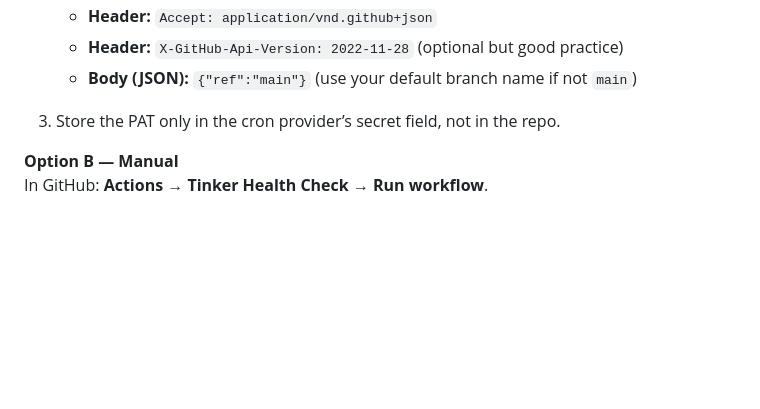
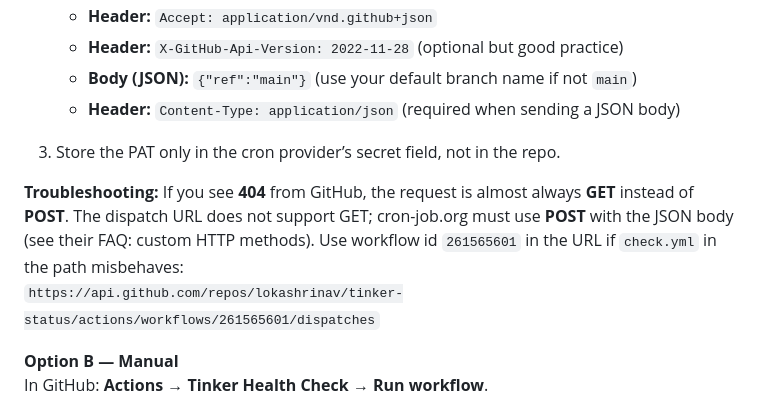
Before and after one commit to lokashrinav/tinker-status, a Markdown page: README.md, the part around the change. Drawn GitHub-style; blank space fills up the shorter version.

Commit message:
docs: note POST required for dispatch (GET returns 404)
Made-with: Cursor

```diff
--- a/README.md
+++ b/README.md
@@ -37,8 +37,12 @@ Use any service that can send a `POST` on an interval (many people use [cron-job
    - **Header:** `Accept: application/vnd.github+json`
    - **Header:** `X-GitHub-Api-Version: 2022-11-28` (optional but good practice)
    - **Body (JSON):** `{"ref":"main"}` (use your default branch name if not `main`)
+   - **Header:** `Content-Type: application/json` (required when sending a JSON body)
 
 3. Store the PAT only in the cron provider’s secret field, not in the repo.
+
+**Troubleshooting:** If you see **404** from GitHub, the request is almost always **GET** instead of **POST**. The dispatch URL does not support GET; cron-job.org must use **POST** with the JSON body (see their FAQ: custom HTTP methods). Use workflow id `261565601` in the URL if `check.yml` in the path misbehaves:
+`https://api.github.com/repos/lokashrinav/tinker-status/actions/workflows/261565601/dispatches`
 
 **Option B — Manual**
 In GitHub: **Actions → Tinker Health Check → Run workflow**.
```
